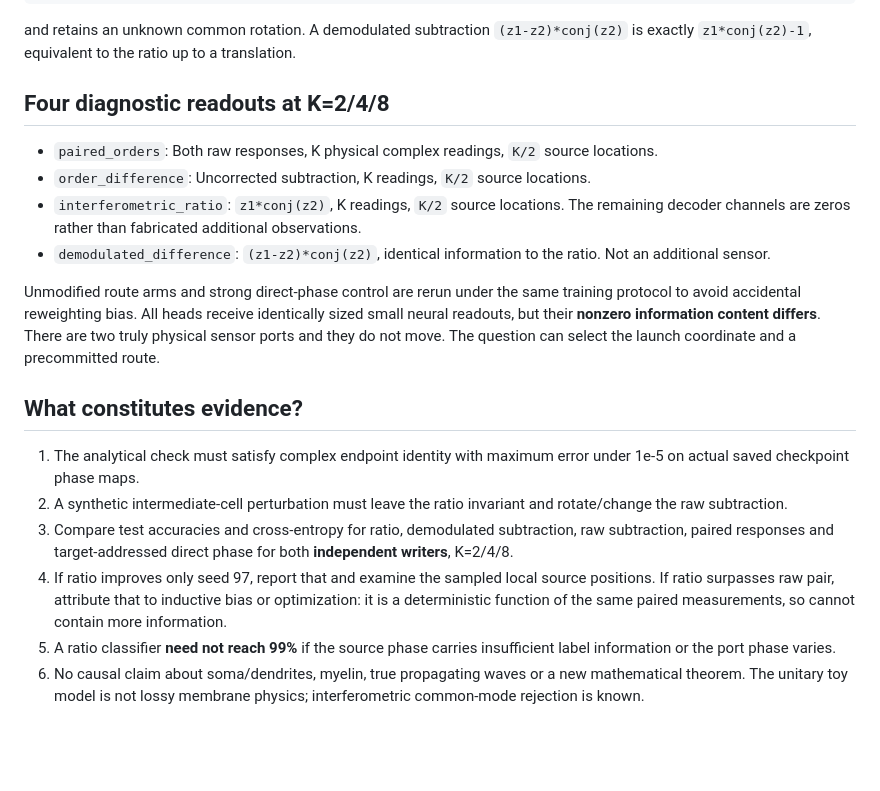
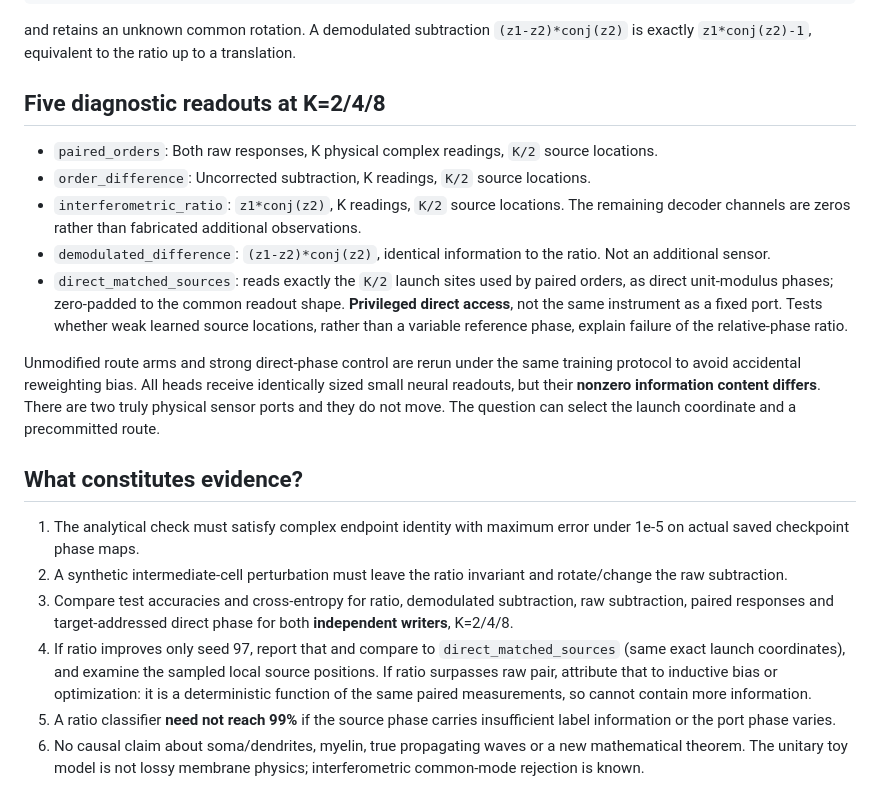
Before and after one commit to anttiluode/SihtiGrapImageModel, a Markdown page: INTERFEROMETRY_PROTOCOL.md, the part around the change. GitHub-like rendering; blank space fills up the shorter version.

Commit message:
Specify exact-source-matched direct phase diagnostic before run

```diff
--- a/INTERFEROMETRY_PROTOCOL.md
+++ b/INTERFEROMETRY_PROTOCOL.md
@@ -29,7 +29,7 @@ and retains an unknown common rotation. A demodulated subtraction
 `(z1-z2)*conj(z2)` is exactly `z1*conj(z2)-1`,
 equivalent to the ratio up to a translation.
 
-## Four diagnostic readouts at K=2/4/8
+## Five diagnostic readouts at K=2/4/8
 
 - `paired_orders`: Both raw responses, K physical complex readings,
   `K/2` source locations.
@@ -40,6 +40,12 @@ equivalent to the ratio up to a translation.
   rather than fabricated additional observations.
 - `demodulated_difference`: `(z1-z2)*conj(z2)`,
   identical information to the ratio. Not an additional sensor.
+- `direct_matched_sources`: reads exactly the `K/2` launch sites
+  used by paired orders, as direct unit-modulus phases; zero-padded
+  to the common readout shape. **Privileged direct access**, not the
+  same instrument as a fixed port. Tests whether weak learned
+  source locations, rather than a variable reference phase, explain
+  failure of the relative-phase ratio.
 
 Unmodified route arms and strong direct-phase control are rerun under
 the same training protocol to avoid accidental reweighting bias. All
@@ -57,8 +63,9 @@ coordinate and a precommitted route.
 3. Compare test accuracies and cross-entropy for ratio, demodulated
    subtraction, raw subtraction, paired responses and target-addressed
    direct phase for both **independent writers**, K=2/4/8.
-4. If ratio improves only seed 97, report that and examine the sampled
-   local source positions. If ratio surpasses raw pair, attribute that
+4. If ratio improves only seed 97, report that and compare to
+   `direct_matched_sources` (same exact launch coordinates), and examine
+   the sampled local source positions. If ratio surpasses raw pair, attribute that
    to inductive bias or optimization: it is a deterministic function of
    the same paired measurements, so cannot contain more information.
 5. A ratio classifier **need not reach 99%** if the source phase carries
```
